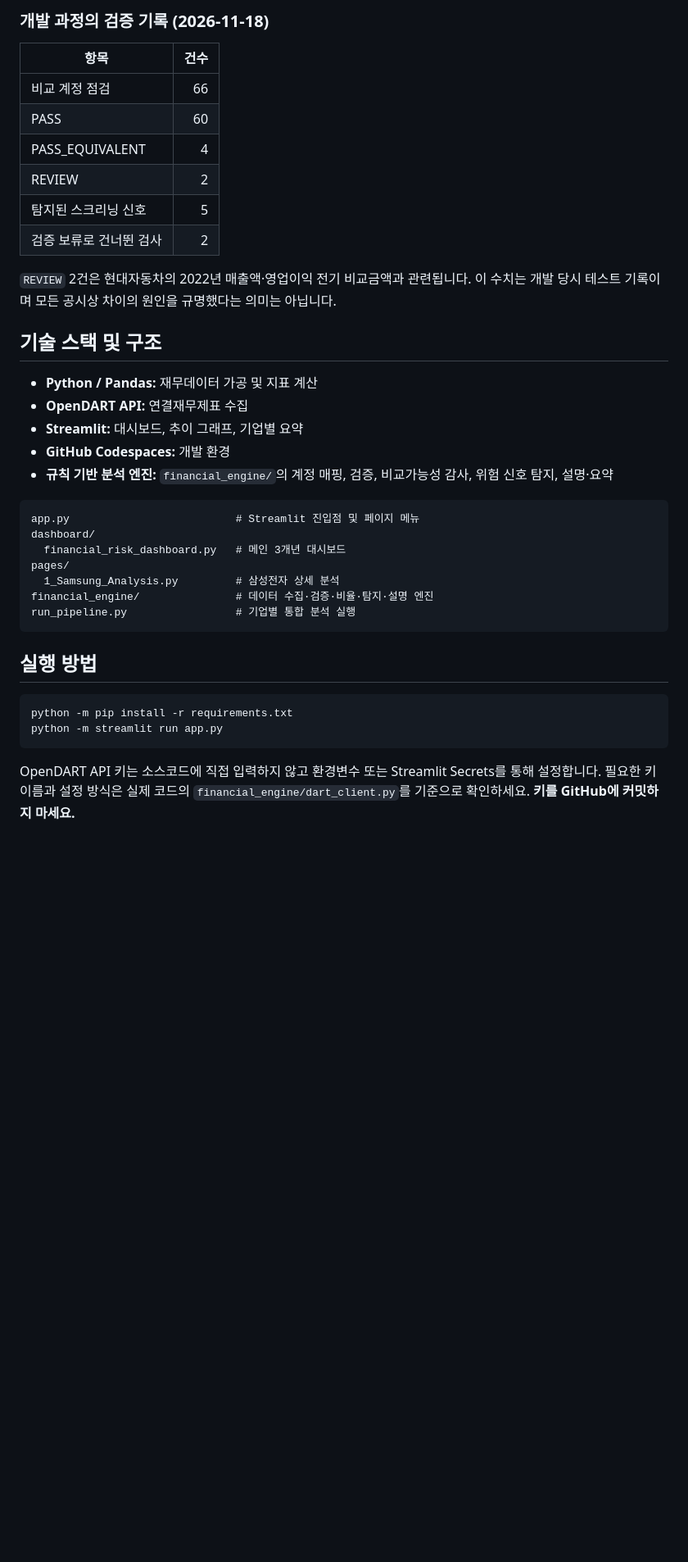
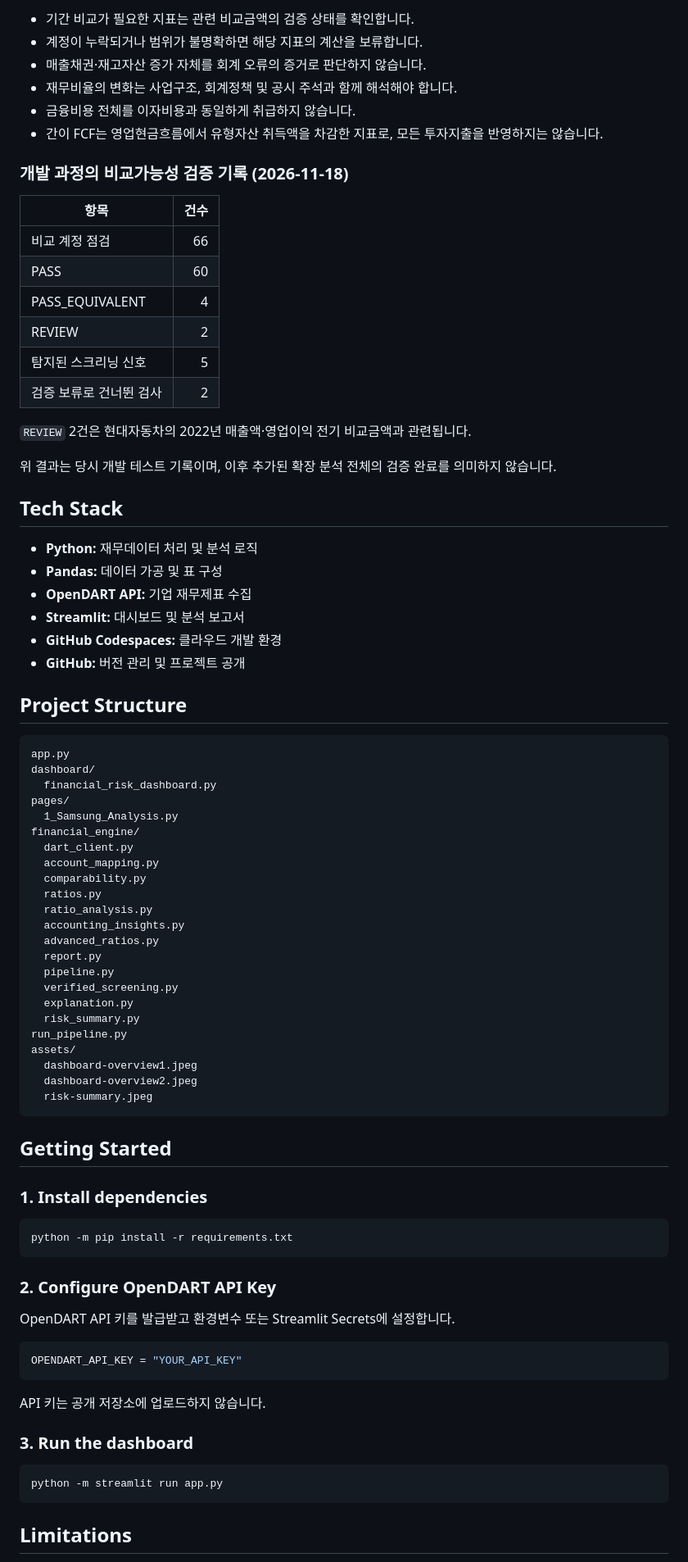
Before and after one commit to hyexu/corporate-risk-intelligence, a Markdown page: README.md, the part around one of its changes. Shown at 82% size. Rendered like a GitHub page; blank space fills up the shorter version.

Commit message:
Finalize financial statement analysis portfolio

````diff
--- a/README.md
+++ b/README.md
@@ -74,5 +173,12 @@
 
-### 개발 과정의 검증 기록 (2026-11-18)
+- 기간 비교가 필요한 지표는 관련 비교금액의 검증 상태를 확인합니다.
+- 계정이 누락되거나 범위가 불명확하면 해당 지표의 계산을 보류합니다.
+- 매출채권·재고자산 증가 자체를 회계 오류의 증거로 판단하지 않습니다.
+- 재무비율의 변화는 사업구조, 회계정책 및 공시 주석과 함께 해석해야 합니다.
+- 금융비용 전체를 이자비용과 동일하게 취급하지 않습니다.
+- 간이 FCF는 영업현금흐름에서 유형자산 취득액을 차감한 지표로, 모든 투자지출을 반영하지는 않습니다.
+
+### 개발 과정의 비교가능성 검증 기록 (2026-11-18)
 
 | 항목 | 건수 |
 |---|---:|
@@ -83,32 +189,70 @@
 | 탐지된 스크리닝 신호 | 5 |
 | 검증 보류로 건너뛴 검사 | 2 |
 
-`REVIEW` 2건은 현대자동차의 2022년 매출액·영업이익 전기 비교금액과 관련됩니다. 이 수치는 개발 당시 테스트 기록이며 모든 공시상 차이의 원인을 규명했다는 의미는 아닙니다.
+`REVIEW` 2건은 현대자동차의 2022년 매출액·영업이익 전기 비교금액과 관련됩니다.
 
-## 기술 스택 및 구조
+위 결과는 당시 개발 테스트 기록이며, 이후 추가된 확장 분석 전체의 검증 완료를 의미하지 않습니다.
 
-- **Python / Pandas:** 재무데이터 가공 및 지표 계산
-- **OpenDART API:** 연결재무제표 수집
-- **Streamlit:** 대시보드, 추이 그래프, 기업별 요약
-- **GitHub Codespaces:** 개발 환경
-- **규칙 기반 분석 엔진:** `financial_engine/`의 계정 매핑, 검증, 비교가능성 감사, 위험 신호 탐지, 설명·요약
+## Tech Stack
+
+- **Python:** 재무데이터 처리 및 분석 로직
+- **Pandas:** 데이터 가공 및 표 구성
+- **OpenDART API:** 기업 재무제표 수집
+- **Streamlit:** 대시보드 및 분석 보고서
+- **GitHub Codespaces:** 클라우드 개발 환경
+- **GitHub:** 버전 관리 및 프로젝트 공개
+
+## Project Structure
 
 ```text
-app.py                          # Streamlit 진입점 및 페이지 메뉴
+app.py
 dashboard/
-  financial_risk_dashboard.py   # 메인 3개년 대시보드
+  financial_risk_dashboard.py
 pages/
-  1_Samsung_Analysis.py         # 삼성전자 상세 분석
-financial_engine/               # 데이터 수집·검증·비율·탐지·설명 엔진
-run_pipeline.py                 # 기업별 통합 분석 실행
+  1_Samsung_Analysis.py
+financial_engine/
+  dart_client.py
+  account_mapping.py
+  comparability.py
+  ratios.py
+  ratio_analysis.py
+  accounting_insights.py
+  advanced_ratios.py
+  report.py
+  pipeline.py
+  verified_screening.py
+  explanation.py
+  risk_summary.py
+run_pipeline.py
+assets/
+  dashboard-overview1.jpeg
+  dashboard-overview2.jpeg
+  risk-summary.jpeg
 ```
 
-## 실행 방법
+## Getting Started
+
+### 1. Install dependencies
 
 ```bash
 python -m pip install -r requirements.txt
+```
+
+### 2. Configure OpenDART API Key
+
+OpenDART API 키를 발급받고 환경변수 또는 Streamlit Secrets에 설정합니다.
+
+```toml
+OPENDART_API_KEY = "YOUR_API_KEY"
+```
+
+API 키는 공개 저장소에 업로드하지 않습니다.
+
+### 3. Run the dashboard
+
+```bash
 python -m streamlit run app.py
 ```
 
-OpenDART API 키는 소스코드에 직접 입력하지 않고 환경변수 또는 Streamlit Secrets를 통해 설정합니다. 필요한 키 이름과 설정 방식은 실제 코드의 `financial_engine/dart_client.py`를 기준으로 확인하세요. **키를 GitHub에 커밋하지 마세요.**
+## Limitations
 
````
Also changed, not shown: other parts of README.md (+141 -38 lines), assets/accounting-ratio-analysis.jpeg (added), assets/advanced-financial-ratios.jpeg (added), assets/financial-review-report.jpeg (added), assets/samsung-financial-overview.jpeg (renamed from assets/risk-summary.jpeg).
